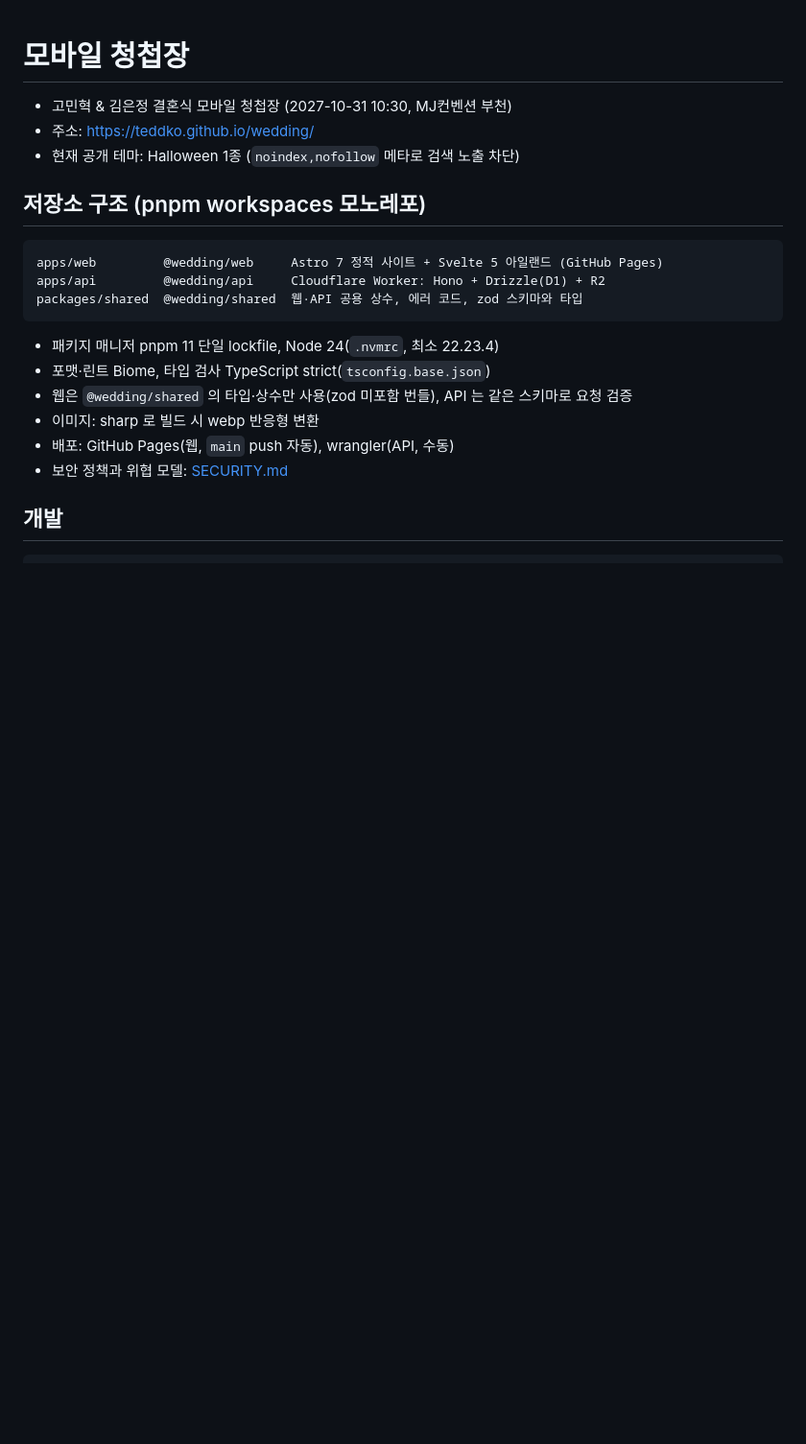
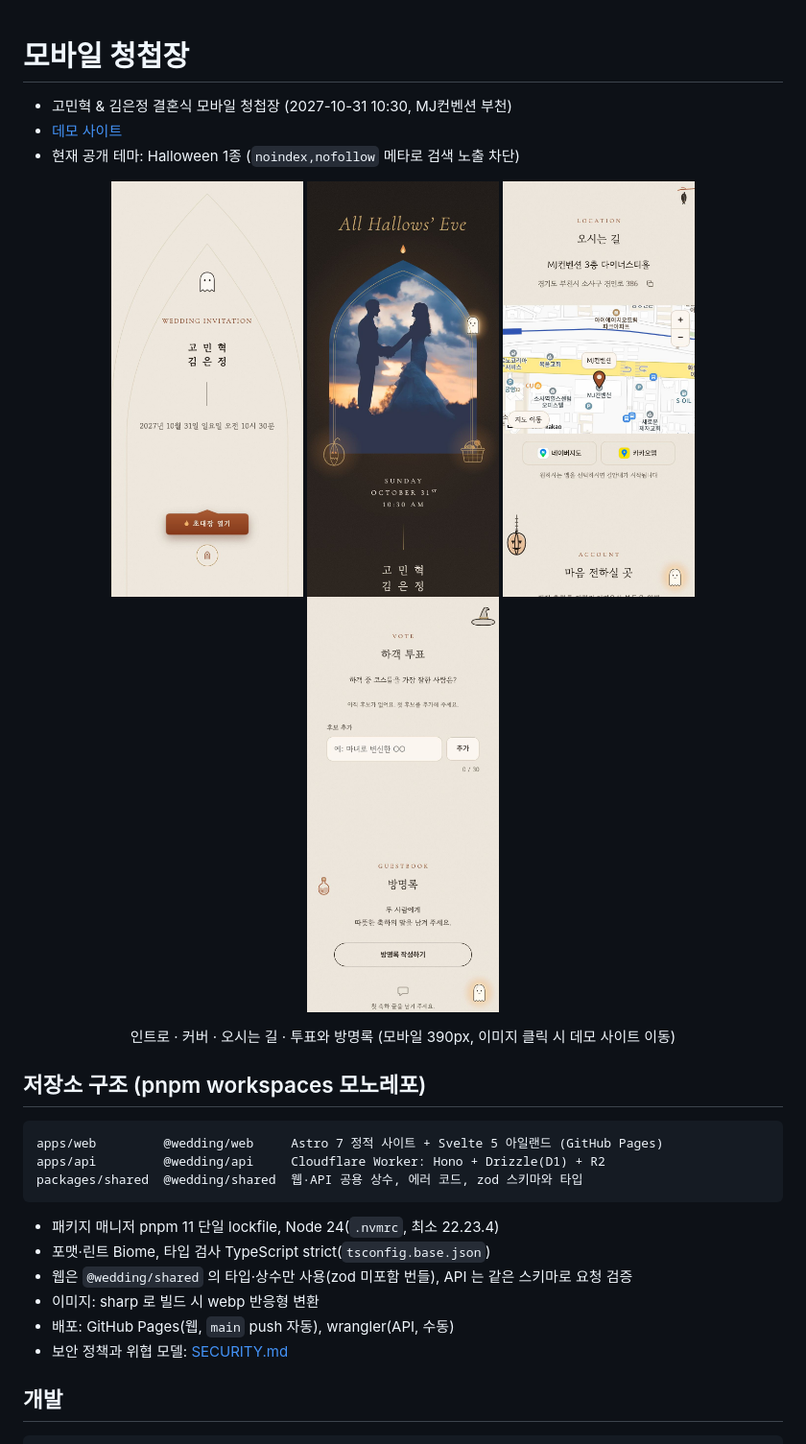
Before and after one commit to TeddKo/wedding, a Markdown page: README.md, the part around the change. Shown at 96% size. Rendered like a GitHub page; pictures changed too: docs/screenshots/01-intro.jpg (added), docs/screenshots/02-cover.jpg (added), docs/screenshots/04-location.jpg (added); blank space fills up the shorter version.

Commit message:
docs: README 모바일 화면 캡처와 데모 사이트 링크 추가

```diff
--- a/README.md
+++ b/README.md
@@ -1,8 +1,17 @@
 # 모바일 청첩장
 
 - 고민혁 & 김은정 결혼식 모바일 청첩장 (2027-10-31 10:30, MJ컨벤션 부천)
-- 주소: https://teddko.github.io/wedding/
+- [데모 사이트](https://teddko.github.io/wedding/)
 - 현재 공개 테마: Halloween 1종 (`noindex,nofollow` 메타로 검색 노출 차단)
+
+
+<p align="center">
+  <a href="https://teddko.github.io/wedding/"><img src="docs/screenshots/01-intro.jpg" width="200" alt="인트로 게이트"></a>
+  <a href="https://teddko.github.io/wedding/"><img src="docs/screenshots/02-cover.jpg" width="200" alt="커버"></a>
+  <a href="https://teddko.github.io/wedding/"><img src="docs/screenshots/04-location.jpg" width="200" alt="오시는 길"></a>
+  <a href="https://teddko.github.io/wedding/"><img src="docs/screenshots/05-poll.jpg" width="200" alt="하객 투표와 방명록"></a>
+</p>
+<p align="center">인트로 · 커버 · 오시는 길 · 투표와 방명록 (모바일 390px, 이미지 클릭 시 데모 사이트 이동)</p>
 
 ## 저장소 구조 (pnpm workspaces 모노레포)
 
```
